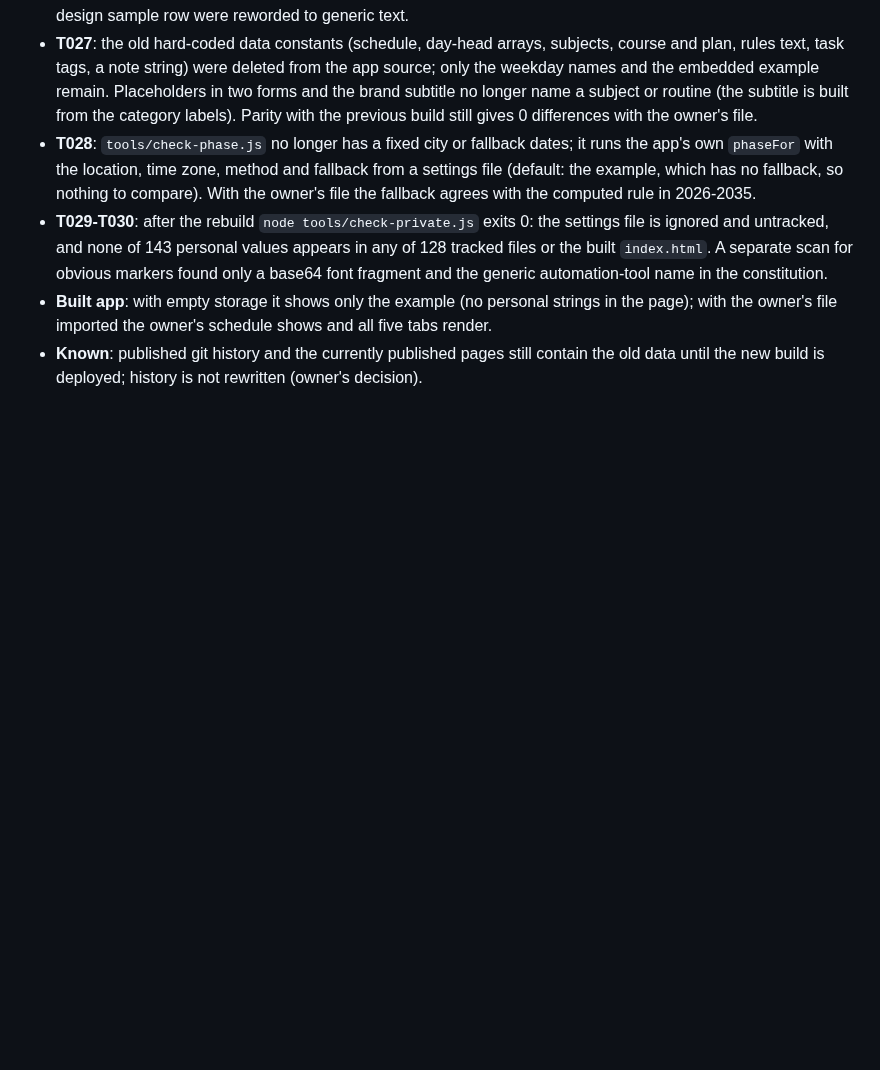
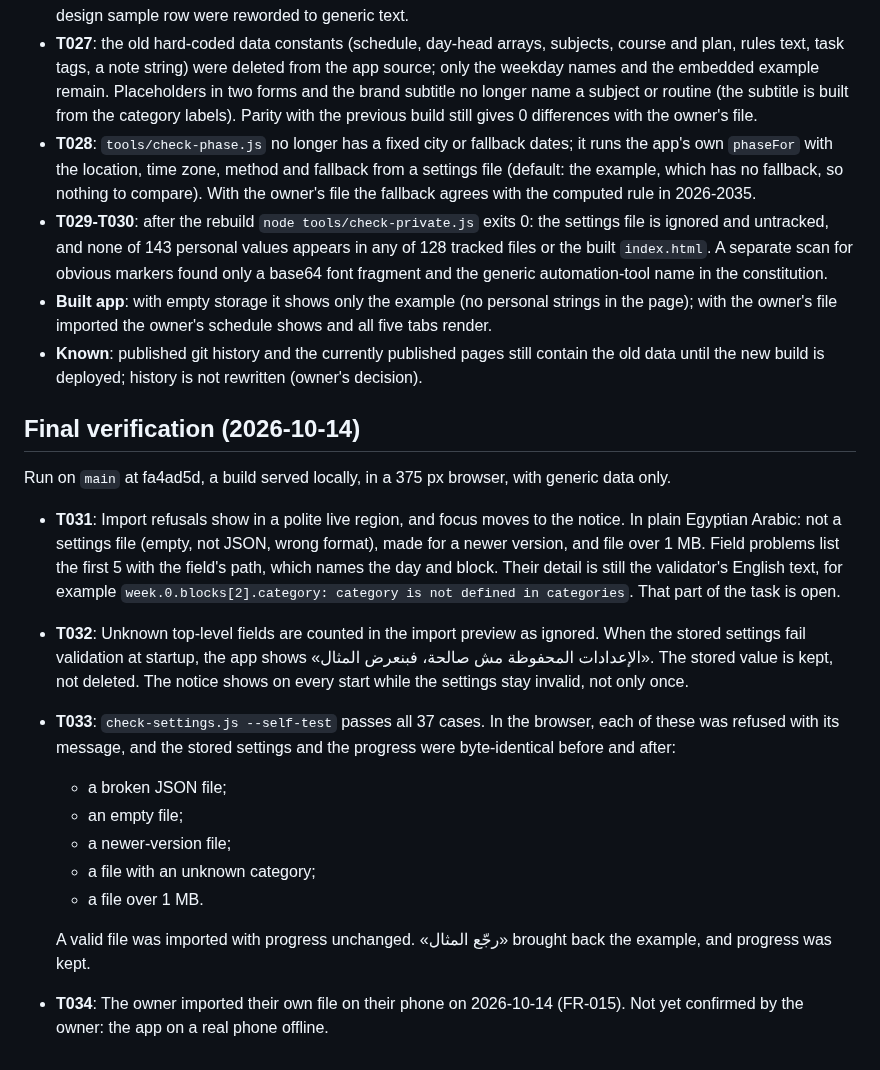
Before and after one commit to adhamelhomary15-cell/mizan-yawmi, a Markdown page: specs/002-separate-personal-settings/research.md, the part around the change. Rendered like a GitHub page; blank space fills up the shorter version.

Commit message:
docs(settings): record the final verification of 002 and tick T032-T033
T031 stays open: field problems show the path but the validator's English detail. T034 stays open: the owner has not yet confirmed a real phone offline. The rest of T031, T032 and T033 were checked in the browser at 375 px with generic data.

Co-Authored-By: Claude Opus 5.5 <noreply@anthropic.com>

```diff
--- a/specs/002-separate-personal-settings/research.md
+++ b/specs/002-separate-personal-settings/research.md
@@ -220,3 +220,28 @@ the owner's device, plus a private archive of the removed documents).
   file imported the owner's schedule shows and all five tabs render.
 - **Known**: published git history and the currently published pages still contain the old data until the new
   build is deployed; history is not rewritten (owner's decision).
+
+## Final verification (2026-10-14)
+
+Run on `main` at fa4ad5d, a build served locally, in a 375 px browser, with generic data only.
+
+- **T031**: Import refusals show in a polite live region, and focus moves to the notice. In plain Egyptian Arabic:
+  not a settings file (empty, not JSON, wrong format), made for a newer version, and file over 1 MB. Field
+  problems list the first 5 with the field's path, which names the day and block. Their detail is still the
+  validator's English text, for example `week.0.blocks[2].category: category is not defined in categories`.
+  That part of the task is open.
+- **T032**: Unknown top-level fields are counted in the import preview as ignored. When the stored settings fail
+  validation at startup, the app shows «الإعدادات المحفوظة مش صالحة، فبنعرض المثال». The stored value is kept,
+  not deleted. The notice shows on every start while the settings stay invalid, not only once.
+- **T033**: `check-settings.js --self-test` passes all 37 cases. In the browser, each of these was refused with
+  its message, and the stored settings and the progress were byte-identical before and after:
+  - a broken JSON file;
+  - an empty file;
+  - a newer-version file;
+  - a file with an unknown category;
+  - a file over 1 MB.
+
+  A valid file was imported with progress unchanged. «رجّع المثال» brought back the example, and progress was
+  kept.
+- **T034**: The owner imported their own file on their phone on 2026-10-14 (FR-015). Not yet confirmed by the
+  owner: the app on a real phone offline.
```
Also changed, not shown: specs/002-separate-personal-settings/tasks.md (+2 -2 lines).
